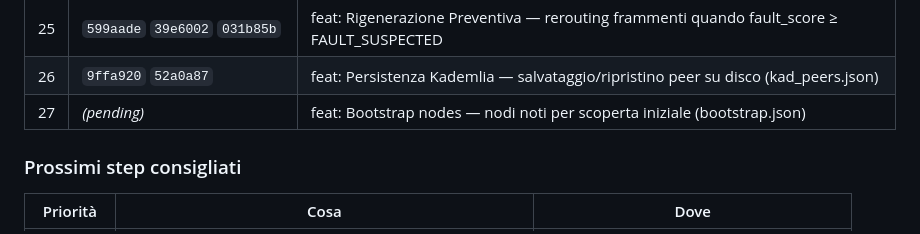
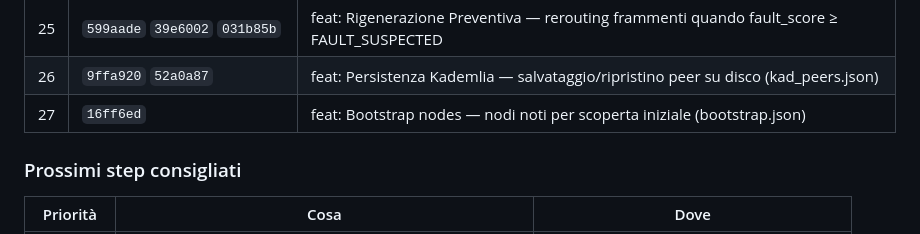
Before and after one commit to Onheiron/BillPouch, a Markdown page: wiki/12-status-roadmap.md, the part around the change. Rendered like a GitHub page.

Commit message:
docs: update roadmap — commit 27 done (Bootstrap nodes)

```diff
--- a/wiki/12-status-roadmap.md
+++ b/wiki/12-status-roadmap.md
@@ -119,7 +119,7 @@ Ultimo commit verde atteso: branch `main` (post push).
 | 24 | `6465596` `6b5fd13` | test: end-to-end PutFile/GetFile with adaptive k/n and local roundtrip |
 | 25 | `599aade` `39e6002` `031b85b` | feat: Rigenerazione Preventiva — rerouting frammenti quando fault_score ≥ FAULT_SUSPECTED |
 | 26 | `9ffa920` `52a0a87` | feat: Persistenza Kademlia — salvataggio/ripristino peer su disco (kad_peers.json) |
-| 27 | *(pending)* | feat: Bootstrap nodes — nodi noti per scoperta iniziale (bootstrap.json) |
+| 27 | `16ff6ed` | feat: Bootstrap nodes — nodi noti per scoperta iniziale (bootstrap.json) |
 
 ### Prossimi step consigliati
 | Priorità | Cosa | Dove |
```
